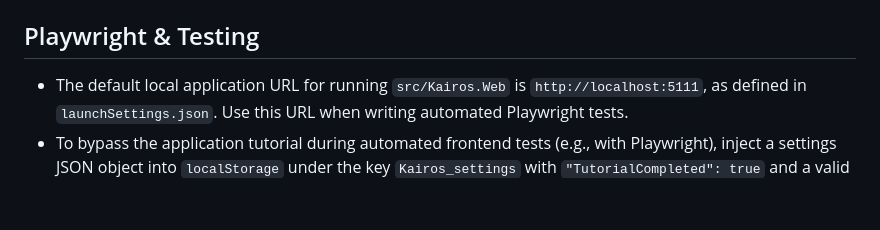
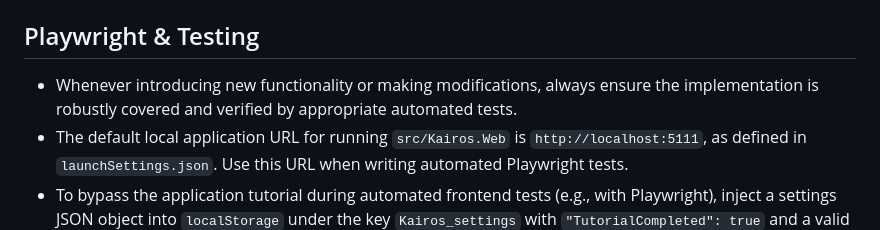
Before and after one commit to marsop/kairos, a Markdown page: AGENTS.md, the part around the change. GitHub-like rendering; blank space fills up the shorter version.

```diff
--- a/AGENTS.md
+++ b/AGENTS.md
@@ -62,6 +62,7 @@ Welcome to the Kairos codebase! This file contains important guidelines and cont
 * When programmatically editing `.resx` files to add translations, avoid using standard XML parsing libraries (e.g., Python's `xml.etree.ElementTree`) as they can corrupt the strict XML formatting required by the framework. Use text-based manipulation like string replacement or bash tools (e.g., `sed`) to safely append new `<data>` nodes without altering existing formatting.
 
 ## Playwright & Testing
+* Whenever introducing new functionality or making modifications, always ensure the implementation is robustly covered and verified by appropriate automated tests.
 * The default local application URL for running `src/Kairos.Web` is `http://localhost:5111`, as defined in `launchSettings.json`. Use this URL when writing automated Playwright tests.
 * To bypass the application tutorial during automated frontend tests (e.g., with Playwright), inject a settings JSON object into `localStorage` under the key `Kairos_settings` with `"TutorialCompleted": true` and a valid language property (e.g., `"Language": "en"`).
 * To prevent the 'Add Comment' modal from intercepting subsequent UI clicks during automated Playwright tests when starting an activity, set `"CommentRequired": false` in the injected `Kairos_settings` localStorage object.
```
Also changed, not shown: CHANGELOG.md (+1 -0 lines).
